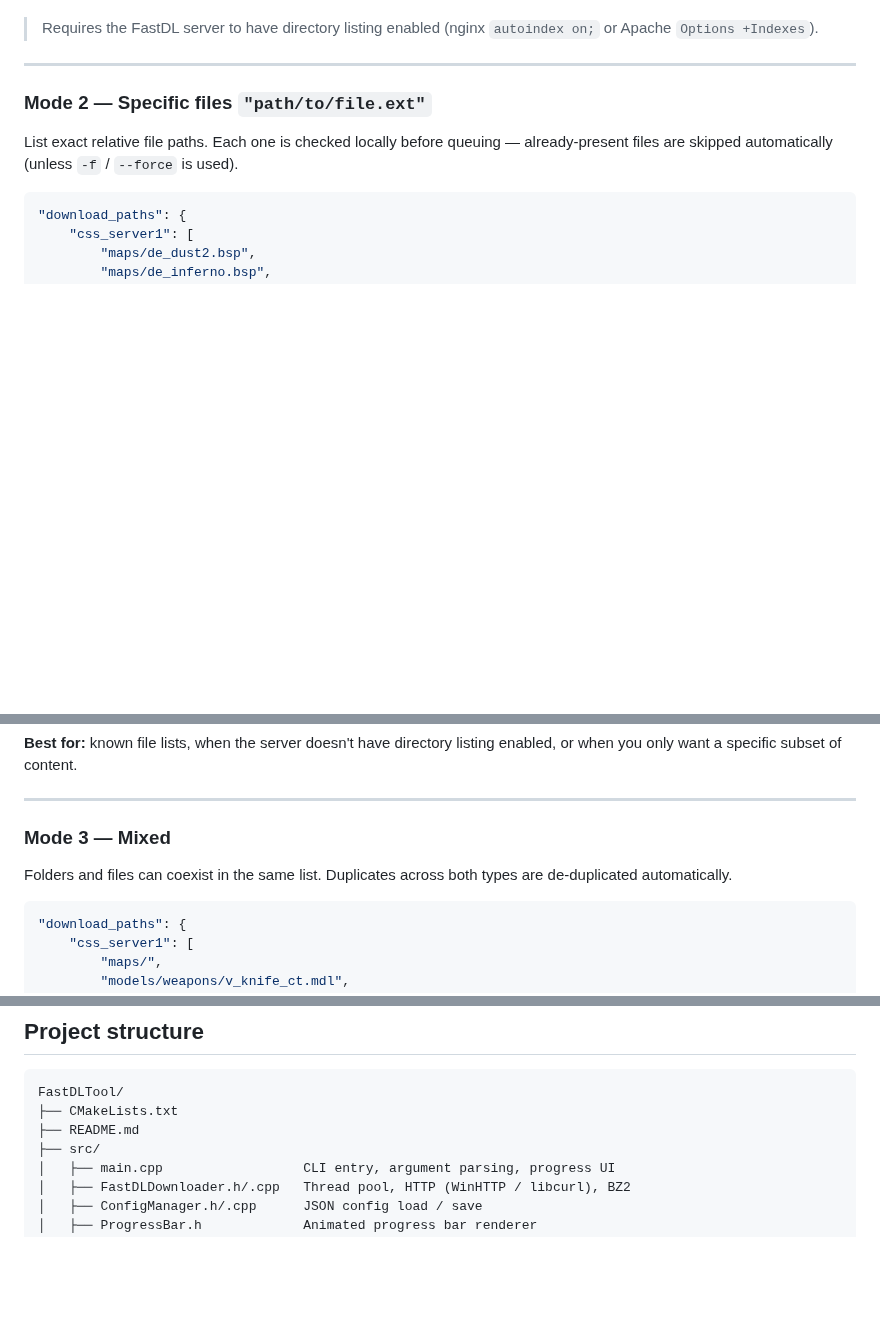
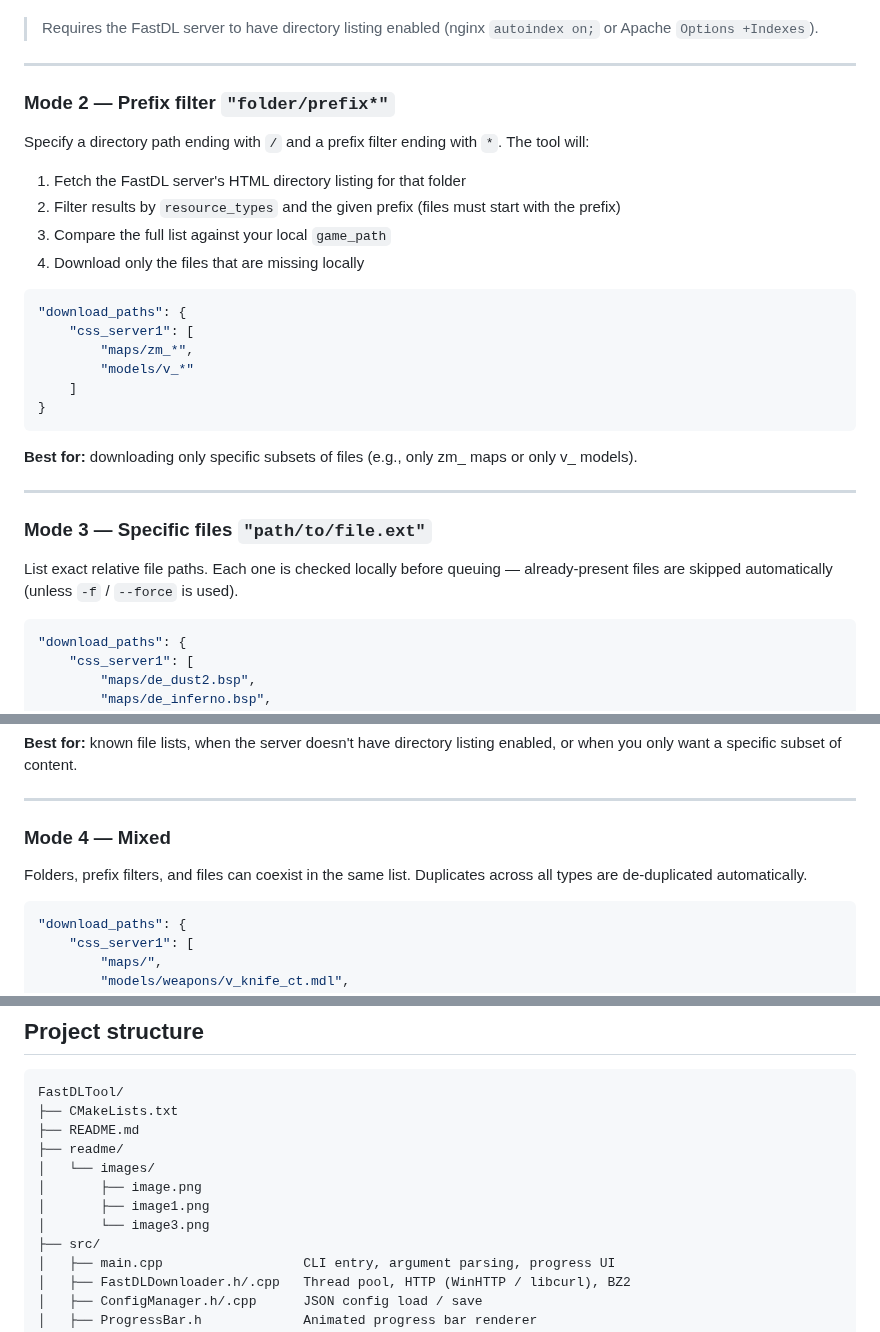
Before and after one commit to SyntX34/FastDLExtractor, a Markdown page: README.md, 3 parts joined by grey strips. Rendered like a GitHub page; blank space fills up the shorter version.

````diff
--- a/README.md
+++ b/README.md
@@ -150,7 +158,28 @@ Specify a directory path ending with `/`. The tool will:
 
 ---
 
-### Mode 2 — Specific files `"path/to/file.ext"`
+### Mode 2 — Prefix filter `"folder/prefix*"`
+
+Specify a directory path ending with `/` and a prefix filter ending with `*`. The tool will:
+1. Fetch the FastDL server's HTML directory listing for that folder
+2. Filter results by `resource_types` and the given prefix (files must start with the prefix)
+3. Compare the full list against your local `game_path`
+4. Download only the files that are missing locally
+
+```json
+"download_paths": {
+    "css_server1": [
+        "maps/zm_*",
+        "models/v_*"
+    ]
+}
+```
+
+**Best for:** downloading only specific subsets of files (e.g., only zm_ maps or only v_ models).
+
+---
+
+### Mode 3 — Specific files `"path/to/file.ext"`
 
 List exact relative file paths. Each one is checked locally before queuing — already-present files are skipped automatically (unless `-f` / `--force` is used).
 
@@ -170,9 +199,9 @@ List exact relative file paths. Each one is checked locally before queuing — a
 
 ---
 
-### Mode 3 — Mixed
+### Mode 4 — Mixed
 
-Folders and files can coexist in the same list. Duplicates across both types are de-duplicated automatically.
+Folders, prefix filters, and files can coexist in the same list. Duplicates across all types are de-duplicated automatically.
 
 ```json
 "download_paths": {
@@ -275,6 +307,11 @@ Decompression is **streaming** — no file size limit, minimal memory overhead.
 FastDLTool/
 ├── CMakeLists.txt
 ├── README.md
+├── readme/
+│   └── images/
+│       ├── image.png
+│       ├── image1.png
+│       └── image3.png
 ├── src/
 │   ├── main.cpp                  CLI entry, argument parsing, progress UI
 │   ├── FastDLDownloader.h/.cpp   Thread pool, HTTP (WinHTTP / libcurl), BZ2
````
Also changed, not shown: other parts of README.md (+12 -1 lines), readme/images/image.png (added), readme/images/image1.png (added), readme/images/image3.png (added), 4 other files.
